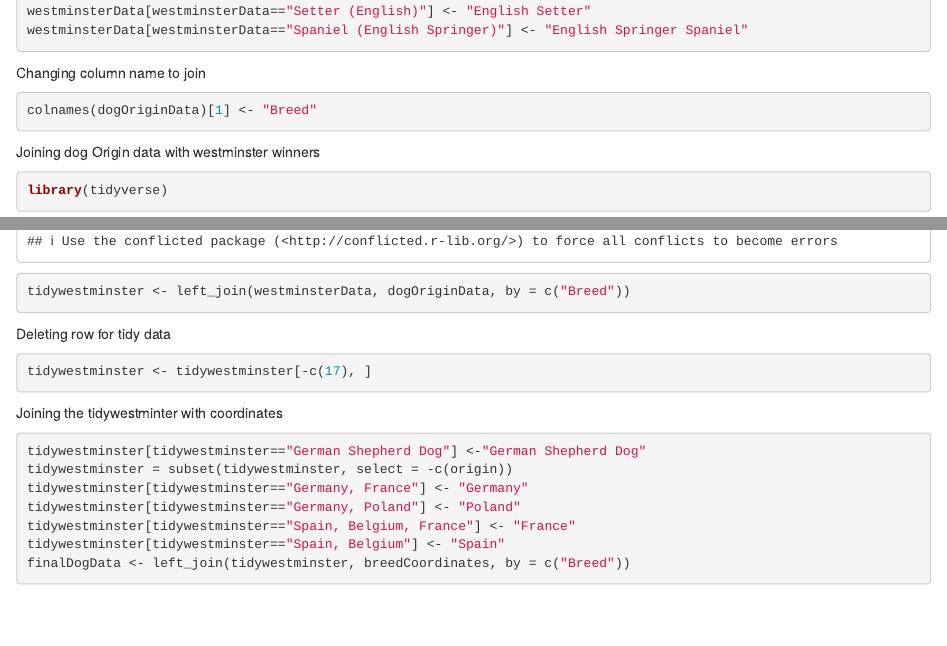
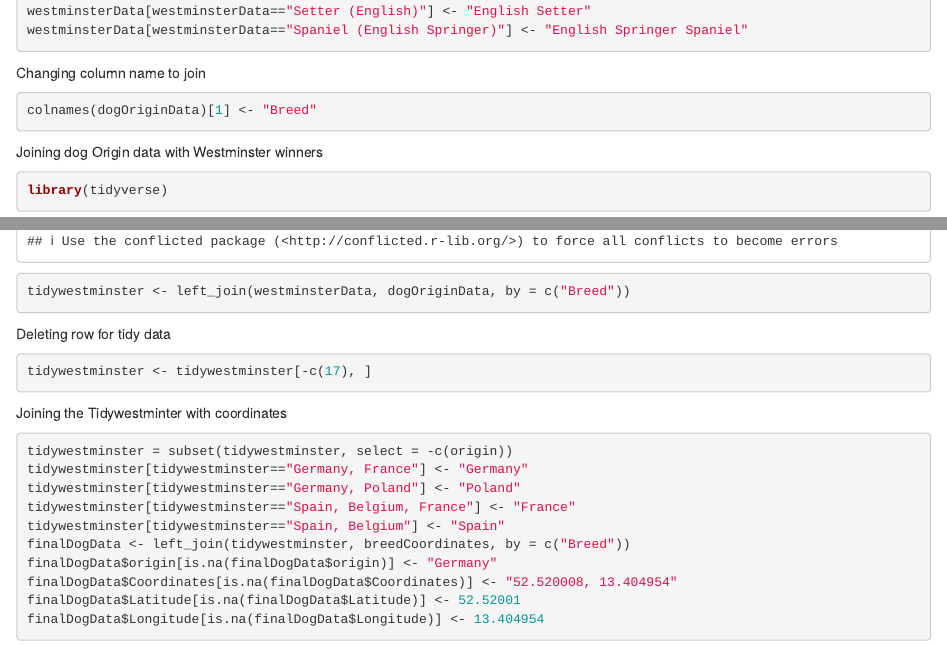
Before and after one commit to WL-Biol185-ShinyProjects/dog-breed-data, an R Markdown document (Notes_of_edits.Rmd): the page in a window 1100 px wide, from 930 px down, and a second part further down, joined at a grey line. Rendered offline with R 4.5, knitr and Pandoc, with nearby package versions.

Commit message:
working table

````diff
--- a/Notes_of_edits.Rmd
+++ b/Notes_of_edits.Rmd
@@ -62,7 +62,7 @@ Changing column name to join
 colnames(dogOriginData)[1] <- "Breed"
 ```
 
-Joining dog Origin data with westminster winners
+Joining dog Origin data with Westminster winners
 ```{r}
 library(tidyverse)
 tidywestminster <- left_join(westminsterData, dogOriginData, by = c("Breed"))
@@ -74,13 +74,16 @@ tidywestminster <- tidywestminster[-c(17), ]
 ```
 
 
-Joining the tidywestminter with coordinates
+Joining the Tidywestminter with coordinates
 ```{r}
-tidywestminster[tidywestminster=="German Shepherd Dog"] <-"German Shepherd Dog"
 tidywestminster = subset(tidywestminster, select = -c(origin))
 tidywestminster[tidywestminster=="Germany, France"] <- "Germany"
 tidywestminster[tidywestminster=="Germany, Poland"] <- "Poland"
 tidywestminster[tidywestminster=="Spain, Belgium, France"] <- "France"
 tidywestminster[tidywestminster=="Spain, Belgium"] <- "Spain"
 finalDogData <- left_join(tidywestminster, breedCoordinates, by = c("Breed"))
+finalDogData$origin[is.na(finalDogData$origin)] <- "Germany"
+finalDogData$Coordinates[is.na(finalDogData$Coordinates)] <- "52.520008, 13.404954"
+finalDogData$Latitude[is.na(finalDogData$Latitude)] <- 52.52001
+finalDogData$Longitude[is.na(finalDogData$Longitude)] <- 13.404954
 ```
````
